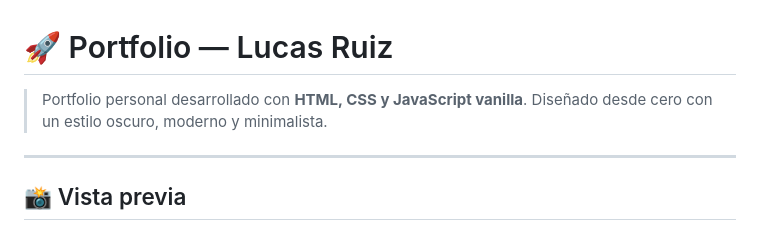
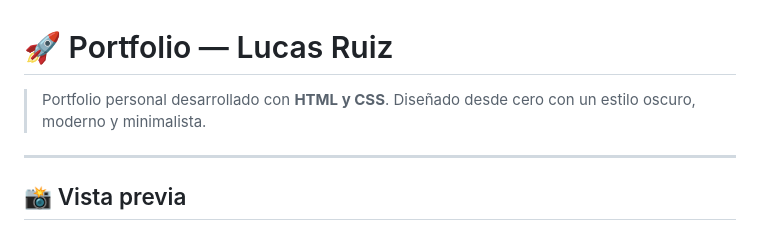
Before and after one commit to LTRuiz/miportfolio, a Markdown page: README.md, the part around the change. Drawn GitHub-style.

```diff
--- a/README.md
+++ b/README.md
@@ -1,6 +1,6 @@
 # 🚀 Portfolio — Lucas Ruiz
 
-> Portfolio personal desarrollado con **HTML, CSS y JavaScript vanilla**. Diseñado desde cero con un estilo oscuro, moderno y minimalista.
+> Portfolio personal desarrollado con **HTML y CSS**. Diseñado desde cero con un estilo oscuro, moderno y minimalista.
 
 ---
 
```
